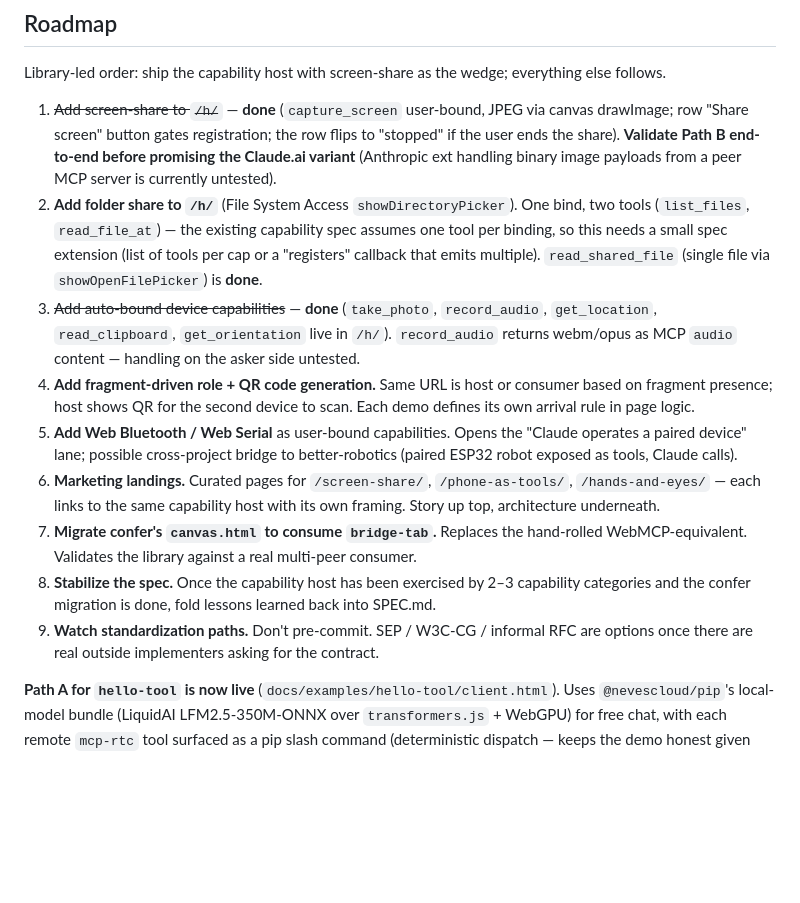
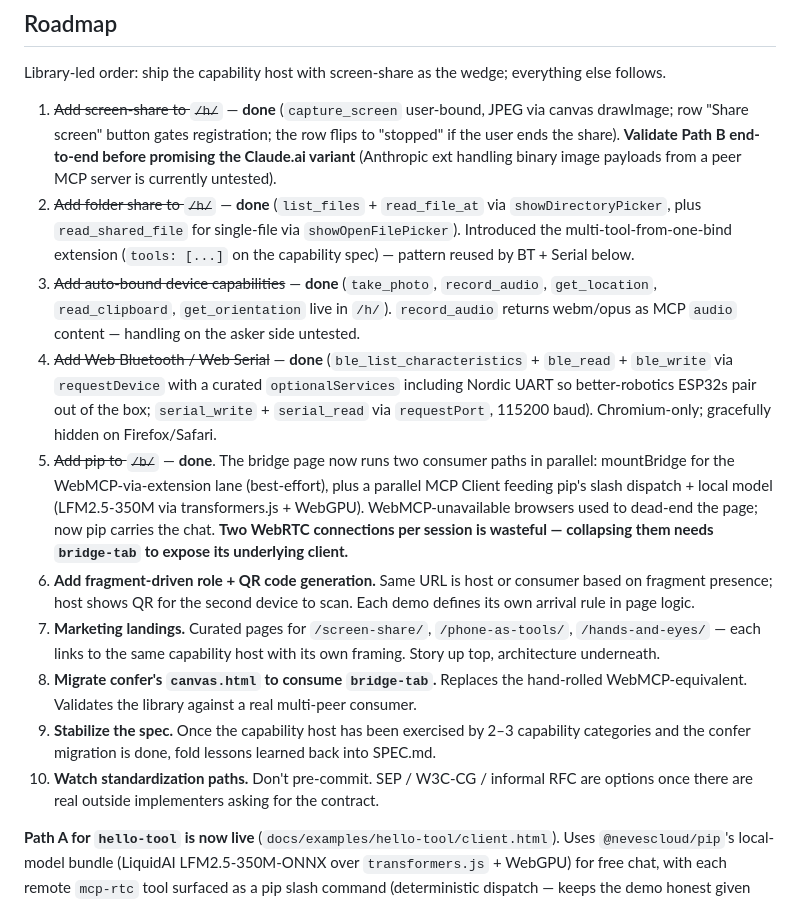
Before and after one commit to nevescloud/mcp-rtc, a Markdown page: CLAUDE.md, the part around the change. GitHub-like rendering; blank space fills up the shorter version.

Commit message:
context: roadmap reflects folder/BT/serial + pip-on-/b/ shipped

```diff
--- a/CLAUDE.md
+++ b/CLAUDE.md
@@ -135,14 +135,15 @@ When tweaking palette, status states, or any chunk marked `TEMPLATE-SHARED` in t
 Library-led order: ship the capability host with screen-share as the wedge; everything else follows.
 
 1. ~~Add screen-share to `/h/`~~ — **done** (`capture_screen` user-bound, JPEG via canvas drawImage; row "Share screen" button gates registration; the row flips to "stopped" if the user ends the share). **Validate Path B end-to-end before promising the Claude.ai variant** (Anthropic ext handling binary image payloads from a peer MCP server is currently untested).
-2. **Add folder share to `/h/`** (File System Access `showDirectoryPicker`). One bind, two tools (`list_files`, `read_file_at`) — the existing capability spec assumes one tool per binding, so this needs a small spec extension (list of tools per cap or a "registers" callback that emits multiple). `read_shared_file` (single file via `showOpenFilePicker`) is **done**.
+2. ~~Add folder share to `/h/`~~ — **done** (`list_files` + `read_file_at` via `showDirectoryPicker`, plus `read_shared_file` for single-file via `showOpenFilePicker`). Introduced the multi-tool-from-one-bind extension (`tools: [...]` on the capability spec) — pattern reused by BT + Serial below.
 3. ~~Add auto-bound device capabilities~~ — **done** (`take_photo`, `record_audio`, `get_location`, `read_clipboard`, `get_orientation` live in `/h/`). `record_audio` returns webm/opus as MCP `audio` content — handling on the asker side untested.
-4. **Add fragment-driven role + QR code generation.** Same URL is host or consumer based on fragment presence; host shows QR for the second device to scan. Each demo defines its own arrival rule in page logic.
-5. **Add Web Bluetooth / Web Serial** as user-bound capabilities. Opens the "Claude operates a paired device" lane; possible cross-project bridge to better-robotics (paired ESP32 robot exposed as tools, Claude calls).
-6. **Marketing landings.** Curated pages for `/screen-share/`, `/phone-as-tools/`, `/hands-and-eyes/` — each links to the same capability host with its own framing. Story up top, architecture underneath.
-7. **Migrate confer's `canvas.html` to consume `bridge-tab`.** Replaces the hand-rolled WebMCP-equivalent. Validates the library against a real multi-peer consumer.
-8. **Stabilize the spec.** Once the capability host has been exercised by 2–3 capability categories and the confer migration is done, fold lessons learned back into SPEC.md.
-9. **Watch standardization paths.** Don't pre-commit. SEP / W3C-CG / informal RFC are options once there are real outside implementers asking for the contract.
+4. ~~Add Web Bluetooth / Web Serial~~ — **done** (`ble_list_characteristics` + `ble_read` + `ble_write` via `requestDevice` with a curated `optionalServices` including Nordic UART so better-robotics ESP32s pair out of the box; `serial_write` + `serial_read` via `requestPort`, 115200 baud). Chromium-only; gracefully hidden on Firefox/Safari.
+5. ~~Add pip to `/b/`~~ — **done**. The bridge page now runs two consumer paths in parallel: mountBridge for the WebMCP-via-extension lane (best-effort), plus a parallel MCP Client feeding pip's slash dispatch + local model (LFM2.5-350M via transformers.js + WebGPU). WebMCP-unavailable browsers used to dead-end the page; now pip carries the chat. **Two WebRTC connections per session is wasteful — collapsing them needs `bridge-tab` to expose its underlying client.**
+6. **Add fragment-driven role + QR code generation.** Same URL is host or consumer based on fragment presence; host shows QR for the second device to scan. Each demo defines its own arrival rule in page logic.
+7. **Marketing landings.** Curated pages for `/screen-share/`, `/phone-as-tools/`, `/hands-and-eyes/` — each links to the same capability host with its own framing. Story up top, architecture underneath.
+8. **Migrate confer's `canvas.html` to consume `bridge-tab`.** Replaces the hand-rolled WebMCP-equivalent. Validates the library against a real multi-peer consumer.
+9. **Stabilize the spec.** Once the capability host has been exercised by 2–3 capability categories and the confer migration is done, fold lessons learned back into SPEC.md.
+10. **Watch standardization paths.** Don't pre-commit. SEP / W3C-CG / informal RFC are options once there are real outside implementers asking for the contract.
 
 **Path A for `hello-tool` is now live** (`docs/examples/hello-tool/client.html`). Uses `@nevescloud/pip`'s local-model bundle (LiquidAI LFM2.5-350M-ONNX over `transformers.js` + WebGPU) for free chat, with each remote `mcp-rtc` tool surfaced as a pip slash command (deterministic dispatch — keeps the demo honest given that sub-1B parameter models still emit unreliable structured tool calls in 2026). The model-agnostic claim is now end-to-end verifiable with no vendor in the loop.
 
```
